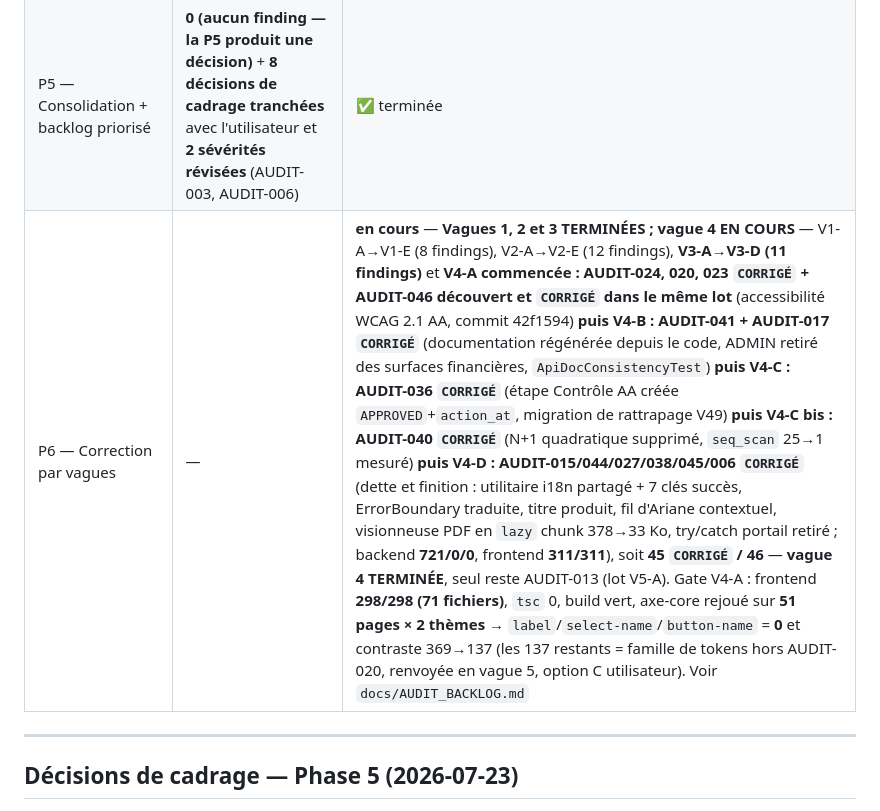
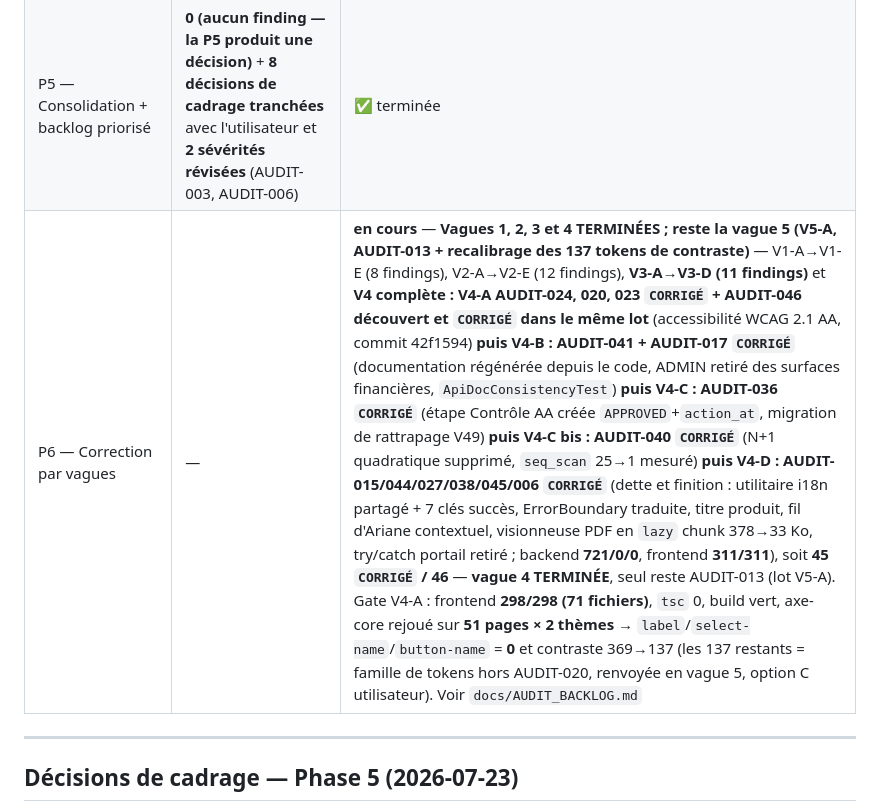
Before and after one commit to mousko667/FINAL-PROJECT-, a Markdown page: docs/AUDIT_MASTER.md, the part around the change. Drawn GitHub-style.

Commit message:
docs(audit): V4 -- cloture de la vague 4 (45/46 CORRIGE, gate vert)
Backend 721/0/0, frontend 311/311 (suites separees). Seul AUDIT-013 reste
ouvert (lot V5-A). Ligne P6 mise a jour : vagues 1-4 terminees.

Co-Authored-By: Claude Opus 4.8 <noreply@anthropic.com>

```diff
--- a/docs/AUDIT_MASTER.md
+++ b/docs/AUDIT_MASTER.md
@@ -132,7 +132,7 @@ P1 n'a modifié **aucun** fichier de code — seuls les documents d'audit sont t
 | P3 — Audit fonctionnel end-to-end | **11 (AUDIT-028 → AUDIT-038)** + preuve runtime apportée à **AUDIT-001, 002, 007, 010, 011, 014, 015** et **2 hypothèses réfutées** (AUDIT-006 intégralement, AUDIT-010 partiellement) | ✅ terminée |
 | P4 — Audit transverse (perf, i18n, a11y, cohérence, erreurs) | **7 (AUDIT-039 → AUDIT-045)** + chiffrage exact apporté à **AUDIT-014** (84/95 mutations sans `onError`) et extension aux pages publiques de **AUDIT-020** et **AUDIT-024** | ✅ terminée |
 | P5 — Consolidation + backlog priorisé | **0 (aucun finding — la P5 produit une décision)** + **8 décisions de cadrage tranchées** avec l'utilisateur et **2 sévérités révisées** (AUDIT-003, AUDIT-006) | ✅ terminée |
-| P6 — Correction par vagues | — | **en cours** — **Vagues 1, 2 et 3 TERMINÉES ; vague 4 EN COURS** — V1-A→V1-E (8 findings), V2-A→V2-E (12 findings), **V3-A→V3-D (11 findings)** et **V4-A commencée : AUDIT-024, 020, 023 `CORRIGÉ` + AUDIT-046 découvert et `CORRIGÉ` dans le même lot** (accessibilité WCAG 2.1 AA, commit 42f1594) **puis V4-B : AUDIT-041 + AUDIT-017 `CORRIGÉ`** (documentation régénérée depuis le code, ADMIN retiré des surfaces financières, `ApiDocConsistencyTest`) **puis V4-C : AUDIT-036 `CORRIGÉ`** (étape Contrôle AA créée `APPROVED`+`action_at`, migration de rattrapage V49) **puis V4-C bis : AUDIT-040 `CORRIGÉ`** (N+1 quadratique supprimé, `seq_scan` 25→1 mesuré) **puis V4-D : AUDIT-015/044/027/038/045/006 `CORRIGÉ`** (dette et finition : utilitaire i18n partagé + 7 clés succès, ErrorBoundary traduite, titre produit, fil d'Ariane contextuel, visionneuse PDF en `lazy` chunk 378→33 Ko, try/catch portail retiré ; backend **721/0/0**, frontend **311/311**), soit **45 `CORRIGÉ` / 46** — **vague 4 TERMINÉE**, seul reste AUDIT-013 (lot V5-A). Gate V4-A : frontend **298/298 (71 fichiers)**, `tsc` 0, build vert, axe-core rejoué sur **51 pages × 2 thèmes** → `label`/`select-name`/`button-name` = **0** et contraste 369→137 (les 137 restants = famille de tokens hors AUDIT-020, renvoyée en vague 5, option C utilisateur). Voir `docs/AUDIT_BACKLOG.md` |
+| P6 — Correction par vagues | — | **en cours** — **Vagues 1, 2, 3 et 4 TERMINÉES ; reste la vague 5 (V5-A, AUDIT-013 + recalibrage des 137 tokens de contraste)** — V1-A→V1-E (8 findings), V2-A→V2-E (12 findings), **V3-A→V3-D (11 findings)** et **V4 complète : V4-A AUDIT-024, 020, 023 `CORRIGÉ` + AUDIT-046 découvert et `CORRIGÉ` dans le même lot** (accessibilité WCAG 2.1 AA, commit 42f1594) **puis V4-B : AUDIT-041 + AUDIT-017 `CORRIGÉ`** (documentation régénérée depuis le code, ADMIN retiré des surfaces financières, `ApiDocConsistencyTest`) **puis V4-C : AUDIT-036 `CORRIGÉ`** (étape Contrôle AA créée `APPROVED`+`action_at`, migration de rattrapage V49) **puis V4-C bis : AUDIT-040 `CORRIGÉ`** (N+1 quadratique supprimé, `seq_scan` 25→1 mesuré) **puis V4-D : AUDIT-015/044/027/038/045/006 `CORRIGÉ`** (dette et finition : utilitaire i18n partagé + 7 clés succès, ErrorBoundary traduite, titre produit, fil d'Ariane contextuel, visionneuse PDF en `lazy` chunk 378→33 Ko, try/catch portail retiré ; backend **721/0/0**, frontend **311/311**), soit **45 `CORRIGÉ` / 46** — **vague 4 TERMINÉE**, seul reste AUDIT-013 (lot V5-A). Gate V4-A : frontend **298/298 (71 fichiers)**, `tsc` 0, build vert, axe-core rejoué sur **51 pages × 2 thèmes** → `label`/`select-name`/`button-name` = **0** et contraste 369→137 (les 137 restants = famille de tokens hors AUDIT-020, renvoyée en vague 5, option C utilisateur). Voir `docs/AUDIT_BACKLOG.md` |
 
 ---
 
```
